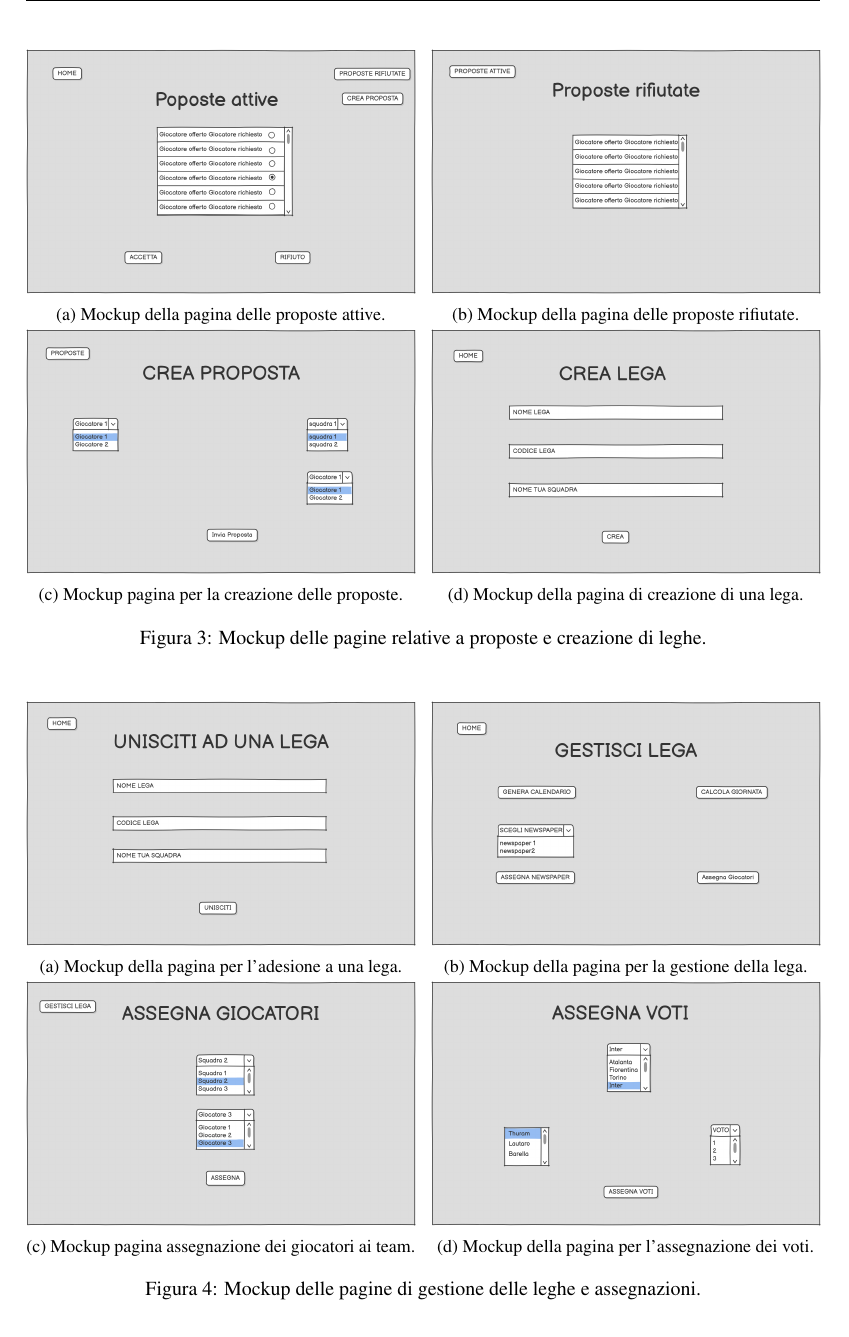
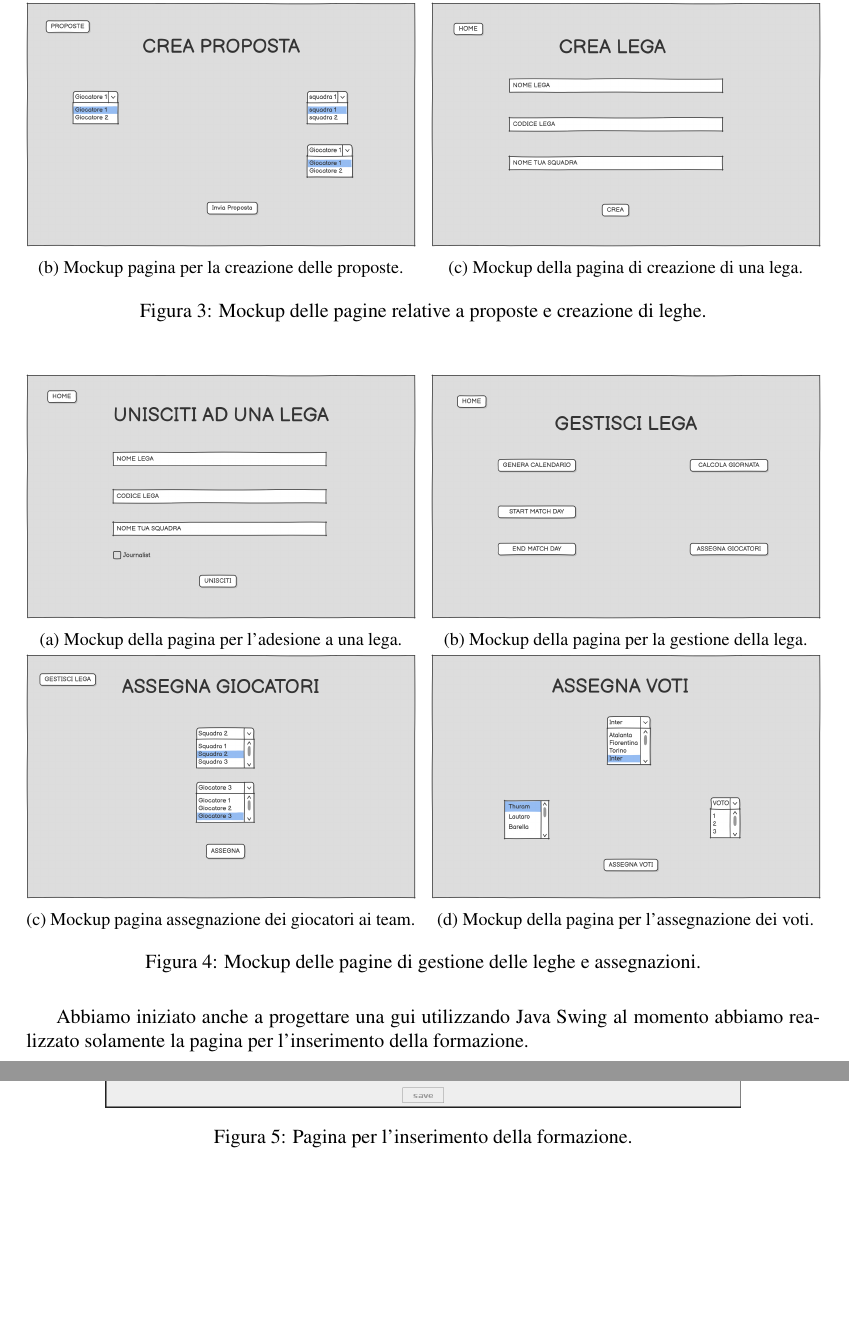
Before and after one commit to andbarbs/fantacalcio, a LaTeX document (Relazione/main.tex, which reads Relazione/Part/Progettazione.tex): part of page 10 of 26 before the commit and two parts of pages 10 and 11 of 27 after it, the two joined at a grey line, cut at the place of the change, the shorter picture padded with empty space. Compiled offline with pdfLaTeX.

Commit message:
Aggiunte e modificate immagini

```diff
--- a/Relazione/Part/Progettazione.tex
+++ b/Relazione/Part/Progettazione.tex
@@ -346,12 +346,6 @@ Principi di design della GUI:
         \label{fig:pagina_proposte_attive}
     \end{subfigure}
     \hfill
-    \begin{subfigure}[b]{0.49\textwidth}
-        \centering
-        \includegraphics[width=\textwidth]{Resources/Mockups/ProposteRifiutate.png}
-        \caption{Mockup della pagina delle proposte rifiutate.}
-        \label{fig:pagina_proposte_rifiutate}
-    \end{subfigure}
 
     % 6ª riga
     \begin{subfigure}[b]{0.49\textwidth}
@@ -407,3 +401,12 @@ Principi di design della GUI:
     \caption{Mockup delle pagine di gestione delle leghe e assegnazioni.}
     \label{fig:mockup_parte4}
 \end{figure}
+
+Abbiamo iniziato anche a progettare una gui utilizzando Java Swing al momento
+abbiamo realizzato solamente la pagina per l'inserimento della formazione.
+\begin{figure}
+    \centering
+    \includegraphics[width=0.8\textwidth]{Resources/Mockups/InserisciFormazione.png}
+    \caption{Pagina per l'inserimento della formazione.}
+    \label{fig:pagina_inserisci_formazione}
+\end{figure}
```
Also changed, not shown: Relazione/Resources/Mockups/GestisciLega.png, Relazione/Resources/Mockups/HomePage.png, Relazione/Resources/Mockups/InserisciFormazione.png (added), Relazione/Resources/Mockups/Login.png, Relazione/Resources/Mockups/ProposteRifiutate.png (deleted), Relazione/Resources/Mockups/Registrazione.png, Relazione/Resources/Mockups/UniscitiAdUnaLega.png, Relazione/Resources/graficiUML/BusinessClassDiagram.png (added), Relazione/Resources/graficiUML/ClassDiagram.png (added), Relazione/Resources/graficiUML/DALClassDiagram.png (added), Relazione/Resources/graficiUML/Overview.png (added), Relazione/Resources/graficiUML/UseCaseDiagram.png (added), 1 other file.
